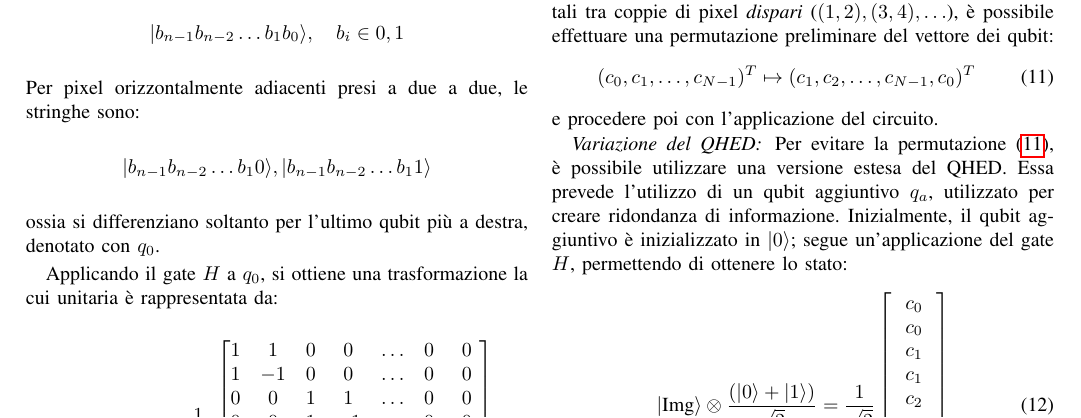
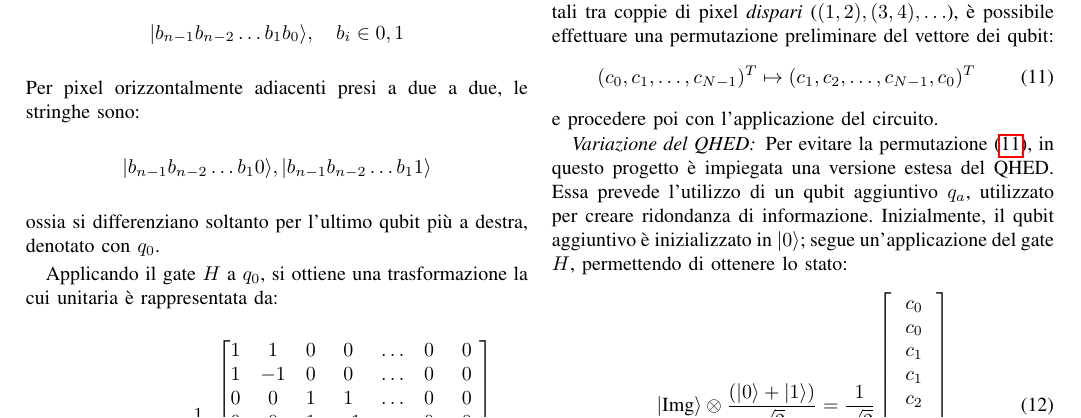
Before and after one commit to manueldiagostino/qc-progetto, a LaTeX paper (tex/main.tex, which reads tex/sections/background.tex): part of page 3 of 4, cut so that both start at the same text. Compiled offline with pdfLaTeX.

```diff
--- a/tex/sections/background.tex
+++ b/tex/sections/background.tex
@@ -266,7 +266,8 @@
 
 \subsubsection*{Variazione del QHED}
 
-Per evitare la permutazione (\ref{eq:perm}), è possibile utilizzare una
+Per evitare la permutazione (\ref{eq:perm}), in questo progetto
+è impiegata una
 versione estesa del QHED. Essa prevede l'utilizzo di un qubit aggiuntivo $q_a$,
 utilizzato per creare ridondanza di informazione. Inizialmente, il qubit
 aggiuntivo è inizializzato in $\ket{0}$; segue un'applicazione del gate $H$,
```
Also changed, not shown: tex/main.pdf, tex/sections/background.tex (2 more changed lines), 1 other file.
